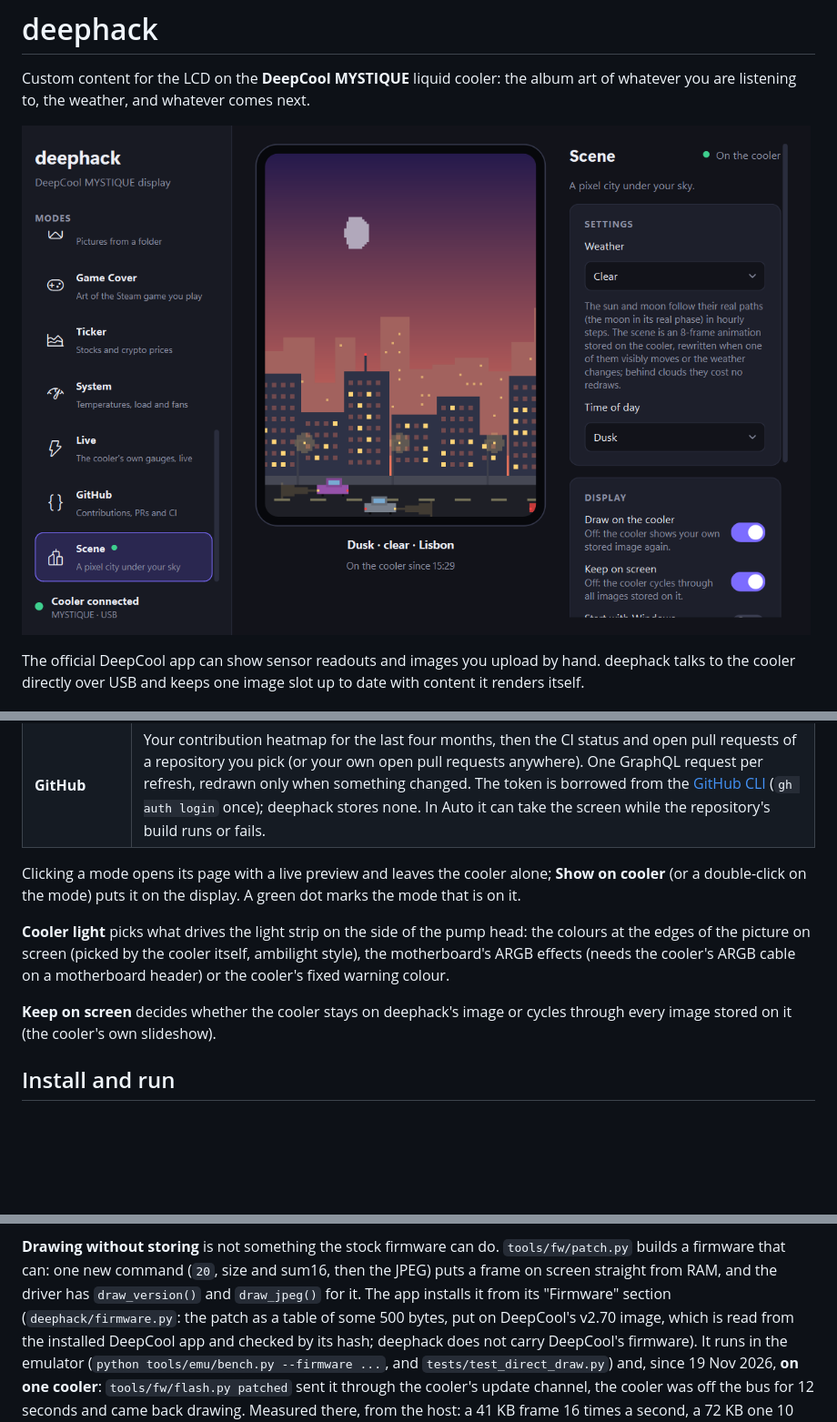
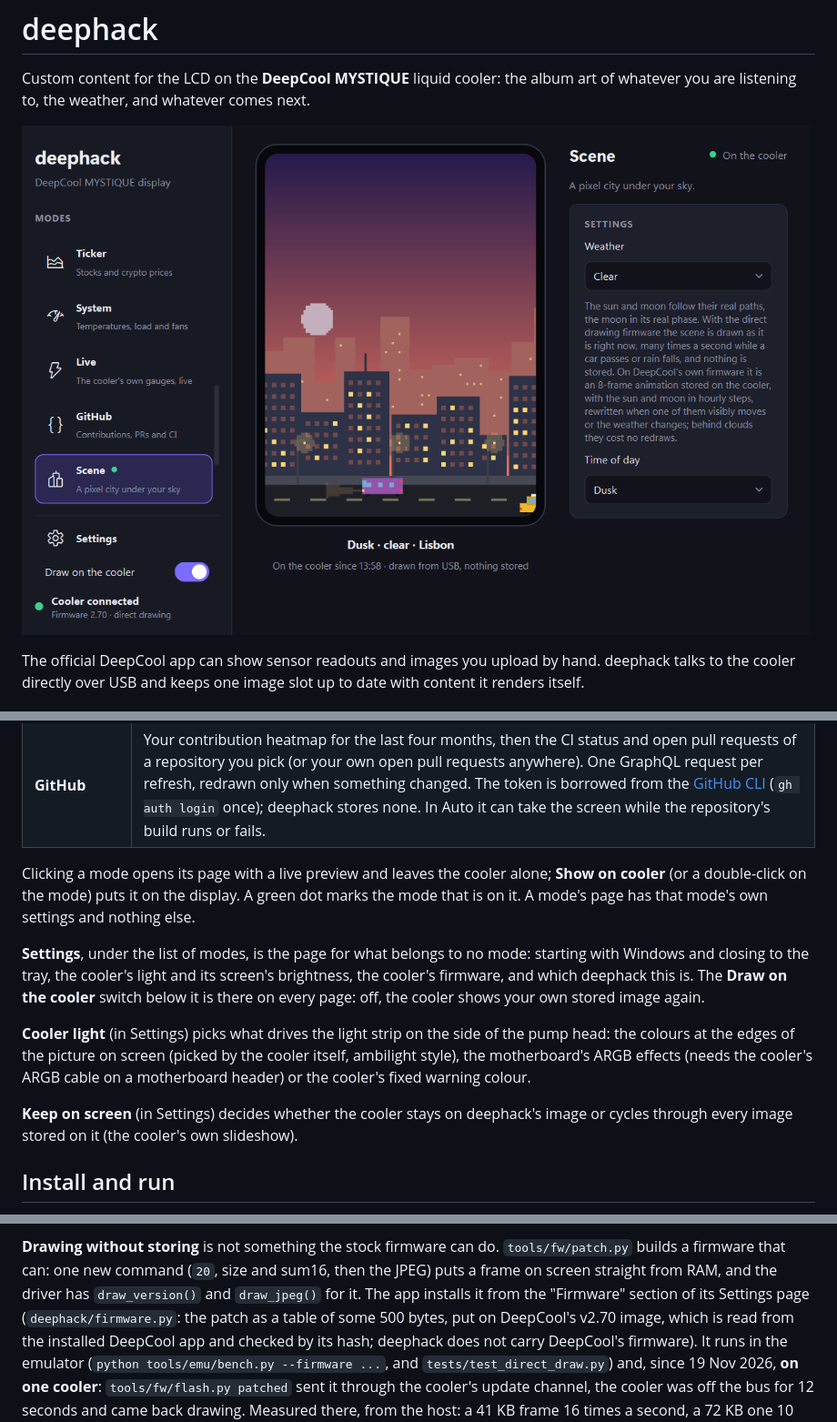
Before and after one commit to MastahKillah/deephack, a Markdown page: README.md, 3 parts joined by grey strips. Shown at 91% size. Rendered like a GitHub page; pictures changed too: docs/screenshot.png; blank space fills up the shorter version.

```diff
--- a/README.md
+++ b/README.md
@@ -32,13 +32,19 @@ cooler directly over USB and keeps one image slot up to date with content it ren
 | **GitHub** | Your contribution heatmap for the last four months, then the CI status and open pull requests of a repository you pick (or your own open pull requests anywhere). One GraphQL request per refresh, redrawn only when something changed. The token is borrowed from the [GitHub CLI](https://cli.github.com) (`gh auth login` once); deephack stores none. In Auto it can take the screen while the repository's build runs or fails. |
 
 Clicking a mode opens its page with a live preview and leaves the cooler alone; **Show on cooler** (or a
-double-click on the mode) puts it on the display. A green dot marks the mode that is on it.
+double-click on the mode) puts it on the display. A green dot marks the mode that is on it. A mode's page
+has that mode's own settings and nothing else.
 
-**Cooler light** picks what drives the light strip on the side of the pump head: the colours at the edges
+**Settings**, under the list of modes, is the page for what belongs to no mode: starting with Windows and
+closing to the tray, the cooler's light and its screen's brightness, the cooler's firmware, and which
+deephack this is. The **Draw on the cooler** switch below it is there on every page: off, the cooler
+shows your own stored image again.
+
+**Cooler light** (in Settings) picks what drives the light strip on the side of the pump head: the colours at the edges
 of the picture on screen (picked by the cooler itself, ambilight style), the motherboard's ARGB effects
 (needs the cooler's ARGB cable on a motherboard header) or the cooler's fixed warning colour.
 
-**Keep on screen** decides whether the cooler stays on deephack's image or cycles through every image
+**Keep on screen** (in Settings) decides whether the cooler stays on deephack's image or cycles through every image
 stored on it (the cooler's own slideshow).
 
 ## Install and run
@@ -273,8 +282,8 @@ second at most.
 
 **Drawing without storing** is not something the stock firmware can do. `tools/fw/patch.py` builds a
 firmware that can: one new command (`20`, size and sum16, then the JPEG) puts a frame on screen straight
-from RAM, and the driver has `draw_version()` and `draw_jpeg()` for it. The app installs it from its
-"Firmware" section (`deephack/firmware.py`: the patch as a table of some 500 bytes, put on DeepCool's
+from RAM, and the driver has `draw_version()` and `draw_jpeg()` for it. The app installs it from the
+"Firmware" section of its Settings page (`deephack/firmware.py`: the patch as a table of some 500 bytes, put on DeepCool's
 v2.70 image, which is read from the installed DeepCool app and checked by its hash; deephack does not
 carry DeepCool's firmware). It runs in the emulator
 (`python tools/emu/bench.py --firmware ...`, and `tests/test_direct_draw.py`) and, since 19 Nov 2026,
```
Also changed, not shown: other parts of README.md (+6 -3 lines), 6 other files.
